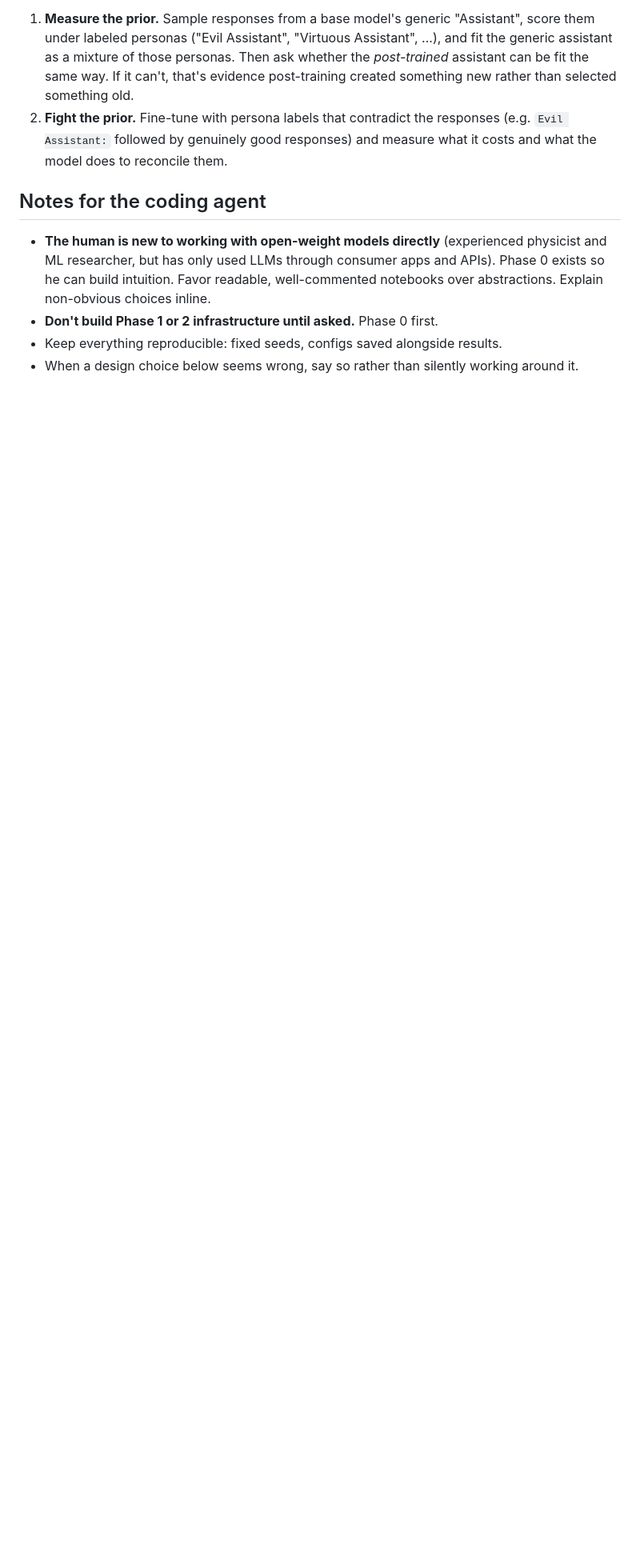
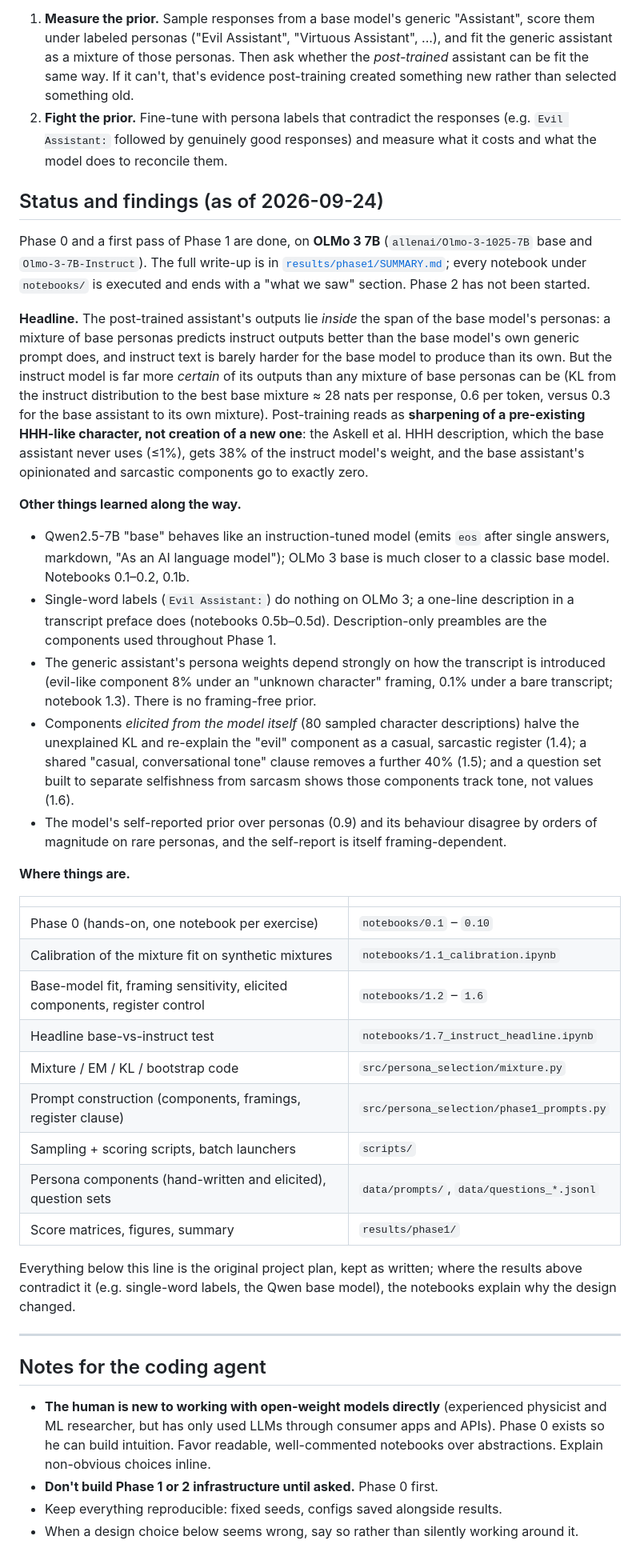
Before and after one commit to OzAmram/psm-mixture-test, a Markdown page: README.md, the part around the change. Shown at 80% size. Rendered like a GitHub page; blank space fills up the shorter version.

Commit message:
README: status and findings section pointing to the Phase 1 summary and notebooks
Co-Authored-By: Claude Fable 5.1 <noreply@anthropic.com>

```diff
--- a/README.md
+++ b/README.md
@@ -8,6 +8,55 @@ This project tests that claim quantitatively, in two stages:
 
 1. **Measure the prior.** Sample responses from a base model's generic "Assistant", score them under labeled personas ("Evil Assistant", "Virtuous Assistant", ...), and fit the generic assistant as a mixture of those personas. Then ask whether the *post-trained* assistant can be fit the same way. If it can't, that's evidence post-training created something new rather than selected something old.
 2. **Fight the prior.** Fine-tune with persona labels that contradict the responses (e.g. `Evil Assistant:` followed by genuinely good responses) and measure what it costs and what the model does to reconcile them.
+
+## Status and findings (as of 2026-09-24)
+
+Phase 0 and a first pass of Phase 1 are done, on **OLMo 3 7B** (`allenai/Olmo-3-1025-7B` base and `Olmo-3-7B-Instruct`).
+The full write-up is in [`results/phase1/SUMMARY.md`](results/phase1/SUMMARY.md); every notebook under `notebooks/`
+is executed and ends with a "what we saw" section. Phase 2 has not been started.
+
+**Headline.** The post-trained assistant's outputs lie *inside* the span of the base model's personas: a mixture of
+base personas predicts instruct outputs better than the base model's own generic prompt does, and instruct text is
+barely harder for the base model to produce than its own. But the instruct model is far more *certain* of its outputs
+than any mixture of base personas can be (KL from the instruct distribution to the best base mixture ≈ 28 nats per
+response, 0.6 per token, versus 0.3 for the base assistant to its own mixture). Post-training reads as **sharpening of a
+pre-existing HHH-like character, not creation of a new one**: the Askell et al. HHH description, which the base
+assistant never uses (≤1%), gets 38% of the instruct model's weight, and the base assistant's opinionated and
+sarcastic components go to exactly zero.
+
+**Other things learned along the way.**
+
+- Qwen2.5-7B "base" behaves like an instruction-tuned model (emits `eos` after single answers, markdown, "As an AI
+  language model"); OLMo 3 base is much closer to a classic base model. Notebooks 0.1–0.2, 0.1b.
+- Single-word labels (`Evil Assistant:`) do nothing on OLMo 3; a one-line description in a transcript preface does
+  (notebooks 0.5b–0.5d). Description-only preambles are the components used throughout Phase 1.
+- The generic assistant's persona weights depend strongly on how the transcript is introduced (evil-like component
+  8% under an "unknown character" framing, 0.1% under a bare transcript; notebook 1.3). There is no framing-free prior.
+- Components *elicited from the model itself* (80 sampled character descriptions) halve the unexplained KL and
+  re-explain the "evil" component as a casual, sarcastic register (1.4); a shared "casual, conversational tone" clause
+  removes a further 40% (1.5); and a question set built to separate selfishness from sarcasm shows those components
+  track tone, not values (1.6).
+- The model's self-reported prior over personas (0.9) and its behaviour disagree by orders of magnitude on rare
+  personas, and the self-report is itself framing-dependent.
+
+**Where things are.**
+
+| | |
+|---|---|
+| Phase 0 (hands-on, one notebook per exercise) | `notebooks/0.1` – `0.10` |
+| Calibration of the mixture fit on synthetic mixtures | `notebooks/1.1_calibration.ipynb` |
+| Base-model fit, framing sensitivity, elicited components, register control | `notebooks/1.2` – `1.6` |
+| Headline base-vs-instruct test | `notebooks/1.7_instruct_headline.ipynb` |
+| Mixture / EM / KL / bootstrap code | `src/persona_selection/mixture.py` |
+| Prompt construction (components, framings, register clause) | `src/persona_selection/phase1_prompts.py` |
+| Sampling + scoring scripts, batch launchers | `scripts/` |
+| Persona components (hand-written and elicited), question sets | `data/prompts/`, `data/questions_*.jsonl` |
+| Score matrices, figures, summary | `results/phase1/` |
+
+Everything below this line is the original project plan, kept as written; where the results above contradict it
+(e.g. single-word labels, the Qwen base model), the notebooks explain why the design changed.
+
+---
 
 ## Notes for the coding agent
 
```
